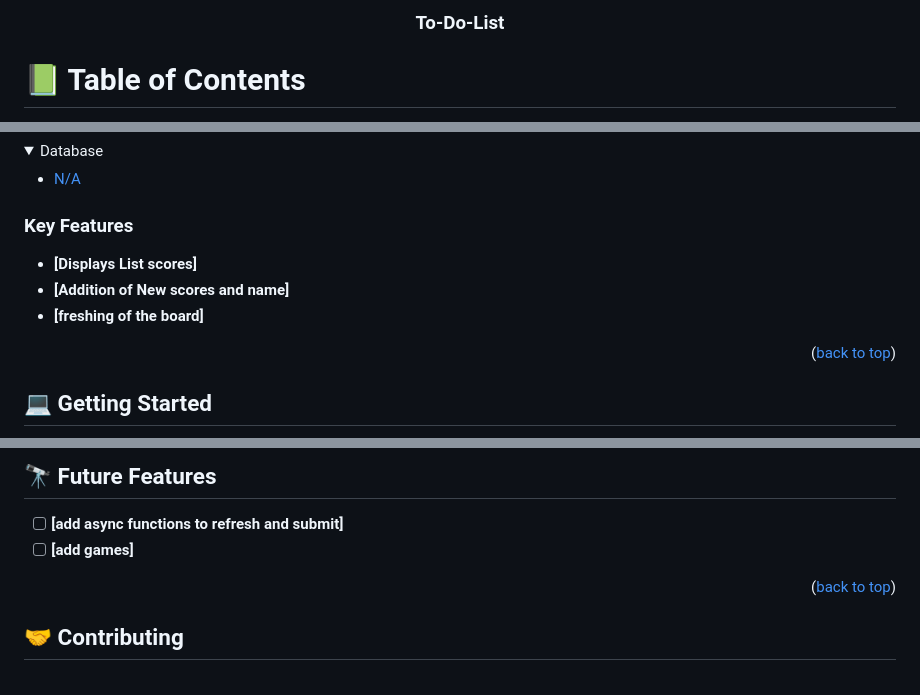
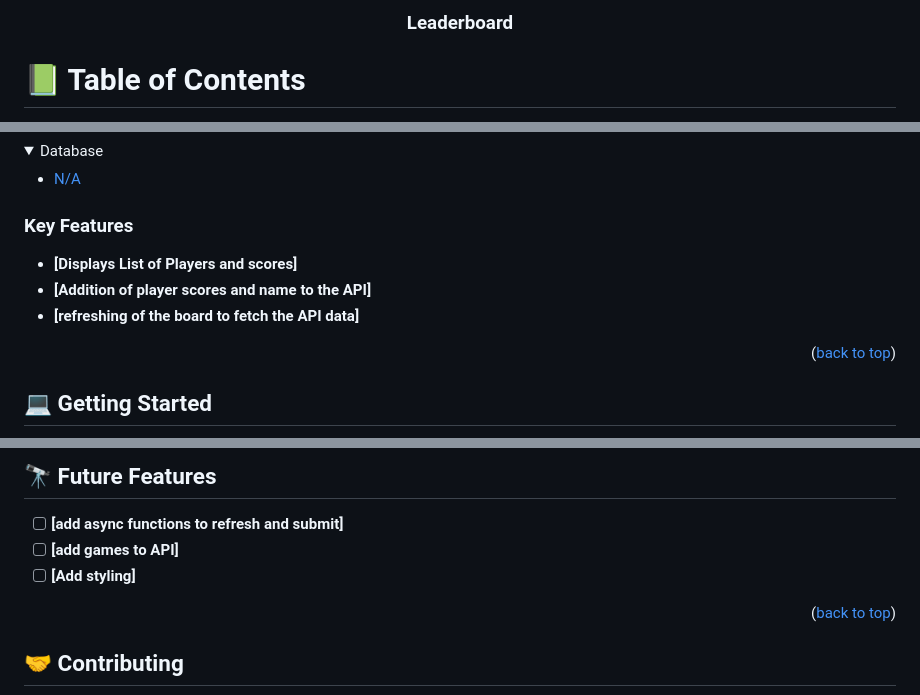
Before and after one commit to cosywasswa/Leaderboard, a Markdown page: README.md, 3 parts joined by grey strips. Drawn GitHub-style; folded sections open.

Commit message:
Updated the project README

```diff
--- a/README.md
+++ b/README.md
@@ -5,7 +5,7 @@
 
   <br/>
 
-  <h3><b>To-Do-List</b></h3>
+  <h3><b>Leaderboard</b></h3>
 
 </div>
 
@@ -69,9 +69,9 @@
 
 ### Key Features <a name="key-features"></a>
 
-- **[Displays List scores]**
-- **[Addition of New scores and name]**
-- **[freshing of the board]**
+- **[Displays List of Players and scores]**
+- **[Addition of player scores and name to the API]**
+- **[refreshing of the board to fetch the API data]**
 
 <p align="right">(<a href="#readme-top">back to top</a>)</p>
 
@@ -121,7 +121,8 @@ Use index.html file.
 ## 🔭 Future Features <a name="future-features"></a>
 
 - [ ] **[add async functions to refresh and submit]**
-- [ ] **[add games]**
+- [ ] **[add games to API]**
+- [ ] **[Add styling]**
 
 <p align="right">(<a href="#readme-top">back to top</a>)</p>
 
```
Also changed, not shown: other parts of README.md (+1 -1 lines).
